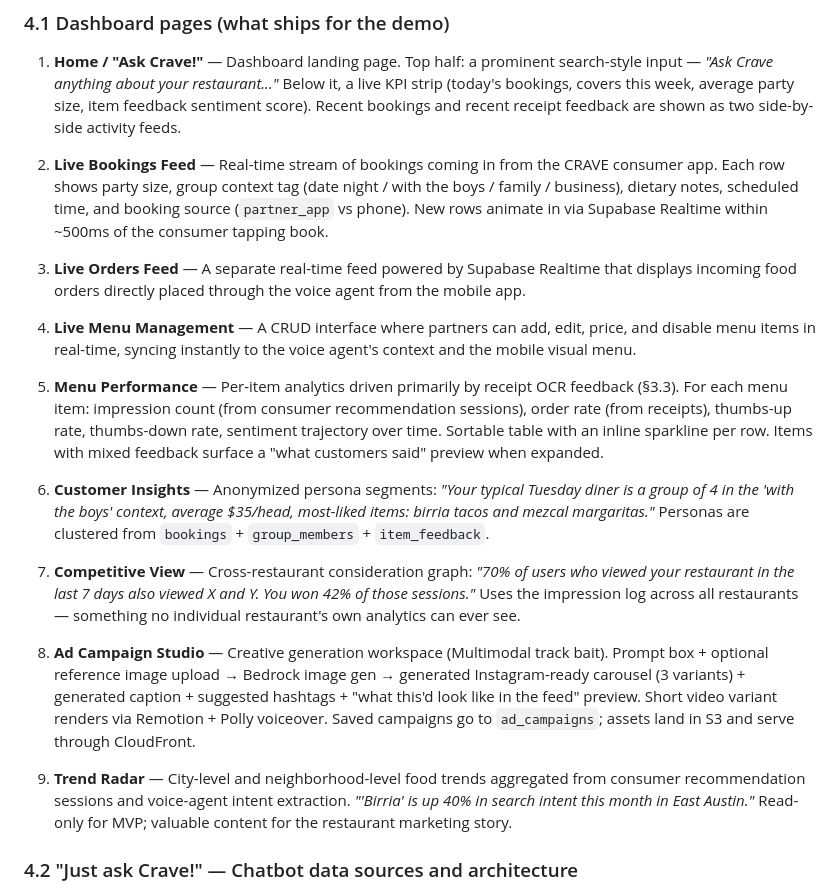
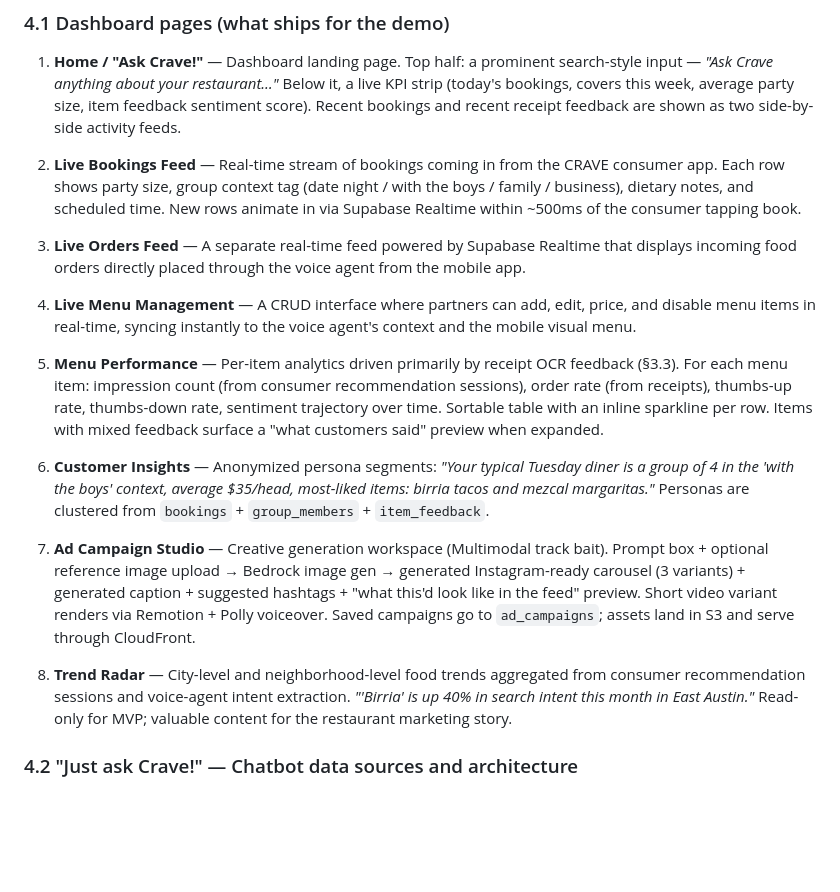
Before and after one commit to tanushchauhan/crave, a Markdown page: docs/plan.md, the part around the change. Rendered like a GitHub page; blank space fills up the shorter version.

Commit message:
Refine B2B dashboard features: update Live Bookings Feed description and replace Competitive View with Ad Campaign Studio details.

```diff
--- a/docs/plan.md
+++ b/docs/plan.md
@@ -149,7 +149,7 @@ The B2B dashboard is where restaurants get value in exchange for partner status.
 
 1. **Home / "Ask Crave!"** — Dashboard landing page. Top half: a prominent search-style input — _"Ask Crave anything about your restaurant…"_ Below it, a live KPI strip (today's bookings, covers this week, average party size, item feedback sentiment score). Recent bookings and recent receipt feedback are shown as two side-by-side activity feeds.
 
-2. **Live Bookings Feed** — Real-time stream of bookings coming in from the CRAVE consumer app. Each row shows party size, group context tag (date night / with the boys / family / business), dietary notes, scheduled time, and booking source (`partner_app` vs phone). New rows animate in via Supabase Realtime within ~500ms of the consumer tapping book.
+2. **Live Bookings Feed** — Real-time stream of bookings coming in from the CRAVE consumer app. Each row shows party size, group context tag (date night / with the boys / family / business), dietary notes, and scheduled time. New rows animate in via Supabase Realtime within ~500ms of the consumer tapping book.
 
 3. **Live Orders Feed** — A separate real-time feed powered by Supabase Realtime that displays incoming food orders directly placed through the voice agent from the mobile app.
 
@@ -159,11 +159,9 @@ The B2B dashboard is where restaurants get value in exchange for partner status.
 
 6. **Customer Insights** — Anonymized persona segments: _"Your typical Tuesday diner is a group of 4 in the 'with the boys' context, average $35/head, most-liked items: birria tacos and mezcal margaritas."_ Personas are clustered from `bookings` + `group_members` + `item_feedback`.
 
-7. **Competitive View** — Cross-restaurant consideration graph: _"70% of users who viewed your restaurant in the last 7 days also viewed X and Y. You won 42% of those sessions."_ Uses the impression log across all restaurants — something no individual restaurant's own analytics can ever see.
+7. **Ad Campaign Studio** — Creative generation workspace (Multimodal track bait). Prompt box + optional reference image upload → Bedrock image gen → generated Instagram-ready carousel (3 variants) + generated caption + suggested hashtags + "what this'd look like in the feed" preview. Short video variant renders via Remotion + Polly voiceover. Saved campaigns go to `ad_campaigns`; assets land in S3 and serve through CloudFront.
 
-8. **Ad Campaign Studio** — Creative generation workspace (Multimodal track bait). Prompt box + optional reference image upload → Bedrock image gen → generated Instagram-ready carousel (3 variants) + generated caption + suggested hashtags + "what this'd look like in the feed" preview. Short video variant renders via Remotion + Polly voiceover. Saved campaigns go to `ad_campaigns`; assets land in S3 and serve through CloudFront.
-
-9. **Trend Radar** — City-level and neighborhood-level food trends aggregated from consumer recommendation sessions and voice-agent intent extraction. _"'Birria' is up 40% in search intent this month in East Austin."_ Read-only for MVP; valuable content for the restaurant marketing story.
+8. **Trend Radar** — City-level and neighborhood-level food trends aggregated from consumer recommendation sessions and voice-agent intent extraction. _"'Birria' is up 40% in search intent this month in East Austin."_ Read-only for MVP; valuable content for the restaurant marketing story.
 
 ### 4.2 "Just ask Crave!" — Chatbot data sources and architecture
 
```
